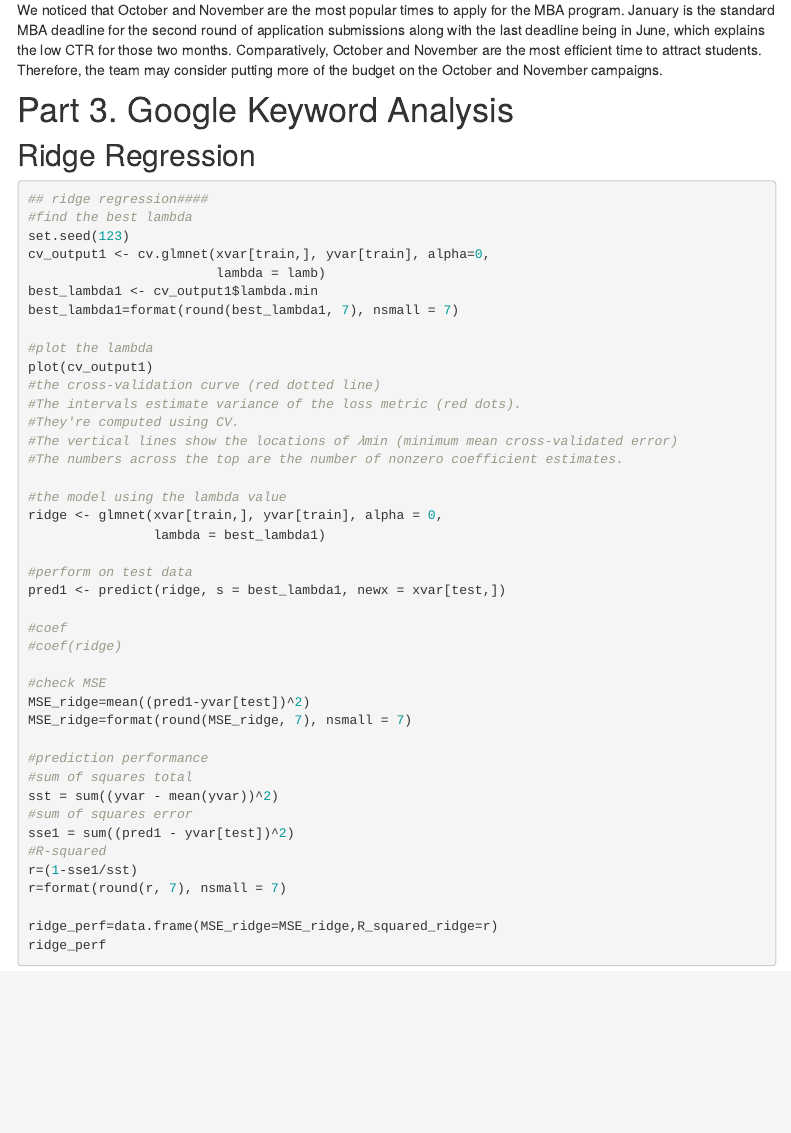
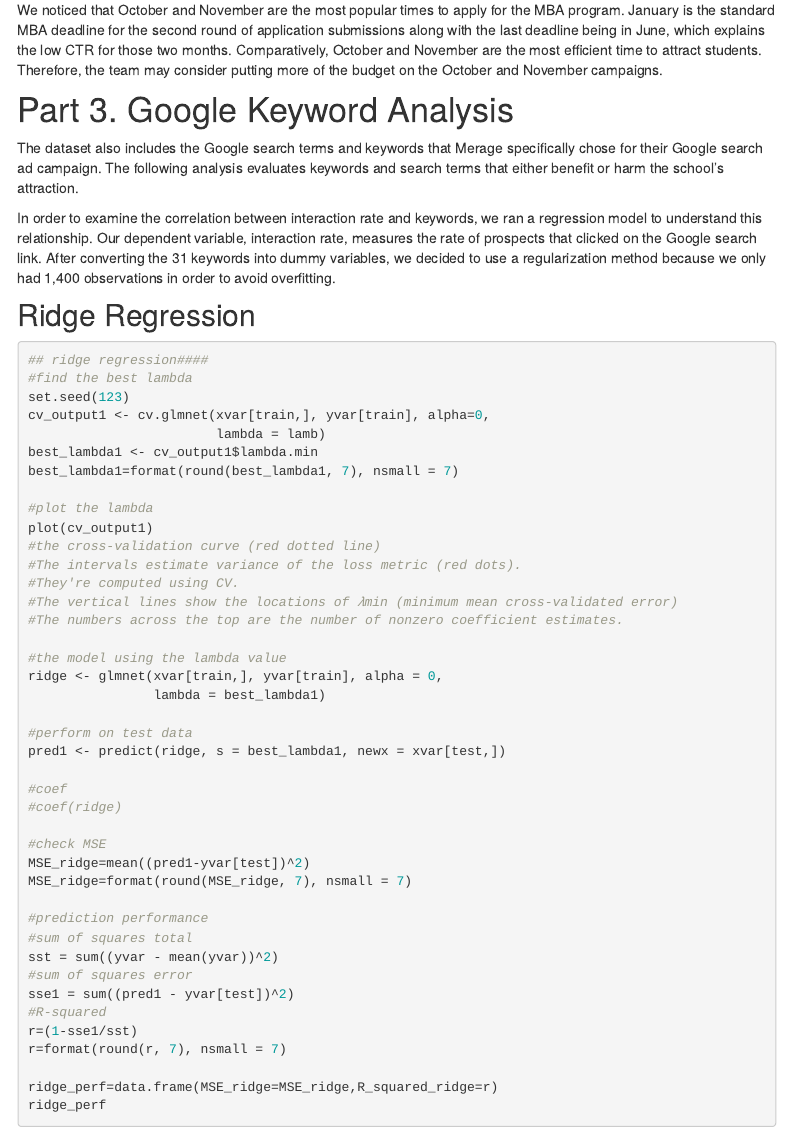
Before and after one commit to hehuiyin/UCI-Merage-Online-Ads, an R Markdown document (index.Rmd): the page in a window 1100 px wide, from 4870 px down. Rendered offline with R 4.5, knitr and Pandoc, with nearby package versions; the code chunks are not run, so their results and figures are left out; menus at the side of the page are left out.

Commit message:
commit 3

````diff
--- a/index.Rmd
+++ b/index.Rmd
@@ -413,6 +413,11 @@ We noticed that October and November are the most popular times to apply for the
 
 
 # Part 3. Google Keyword Analysis
+
+The dataset also includes the Google search terms and keywords that Merage specifically chose for their Google search ad campaign. The following analysis evaluates keywords and search terms that either benefit or harm the school's attraction.
+
+In order to examine the correlation between interaction rate and keywords, we ran a regression model to understand this relationship. Our dependent variable, interaction rate, measures the rate of prospects that clicked on the Google search link. After converting the 31 keywords into dummy variables, we decided to use a regularization method because we only had 1,400 observations in order to avoid overfitting.
+
 ```{r,include=FALSE}
 # Google keyword Models####
 #read data and reformat
````
Also changed, not shown: 1 other file.
